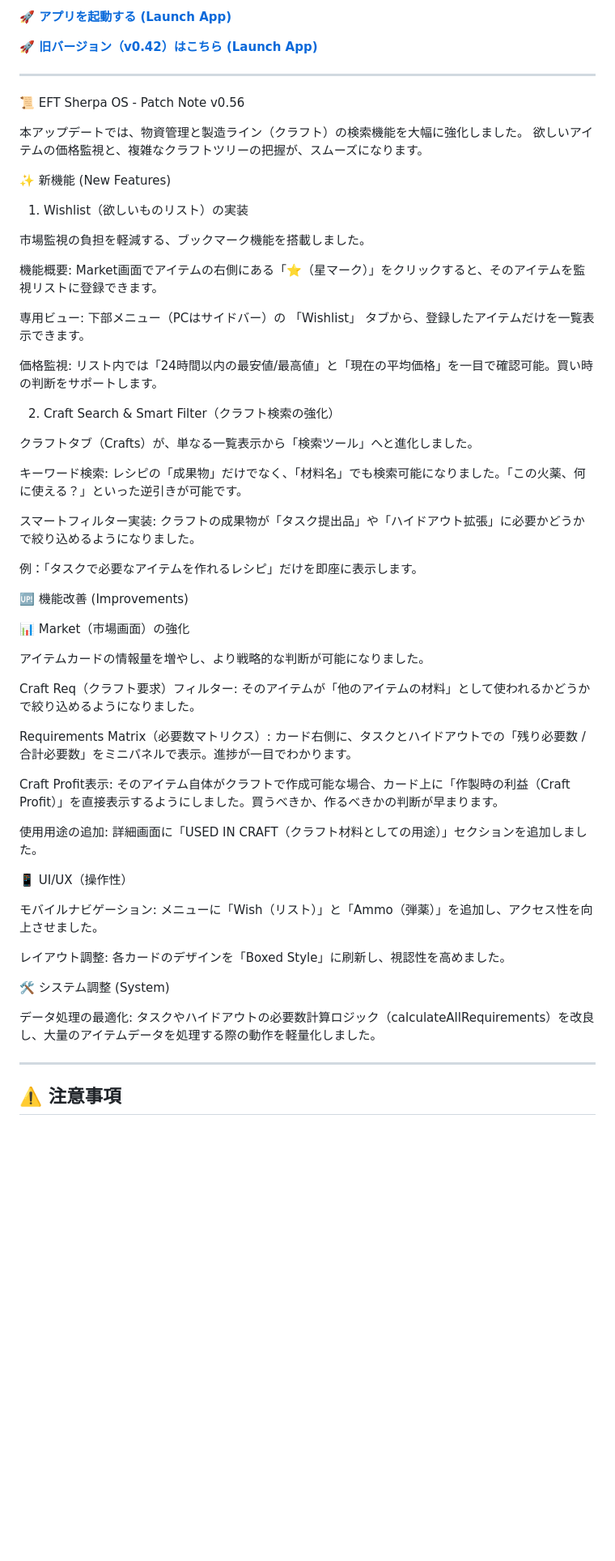
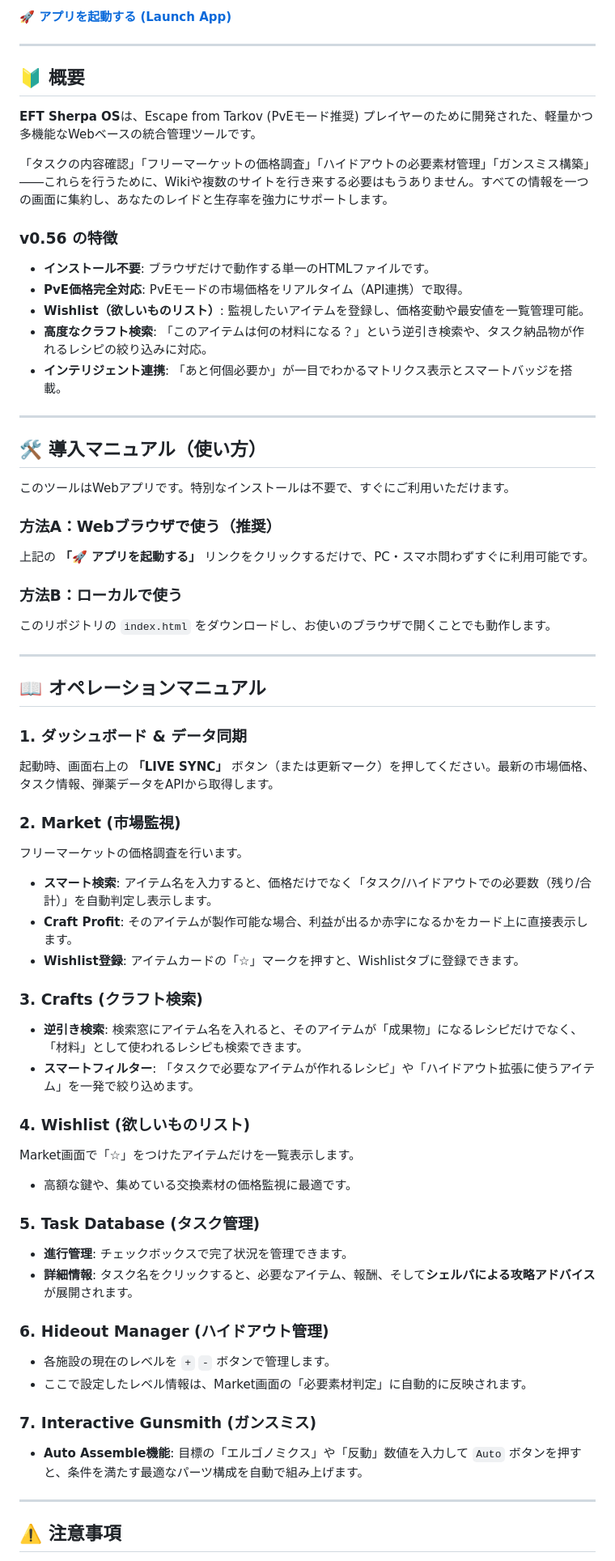
Before and after one commit to halkawasemi/EFT-Sherpa-OS, a Markdown page: README.md, the part around one of its changes. Shown at 81% size. Rendered like a GitHub page; blank space fills up the shorter version.

Commit message:
README.md を更新

```diff
--- a/README.md
+++ b/README.md
@@ -6,60 +4,63 @@
 <!-- ここに公開URLへのリンクボタンを配置 -->
-[**🚀 アプリを起動する (Launch App)**](https://halkawasemi.github.io/EFT-Sherpa-OS/)
-
-[**🚀 旧バージョン（v0.42）はこちら (Launch App)**](https://halkawasemi.github.io/EFT-Sherpa-OS/v0.42.html)
+[**🚀 アプリを起動する (Launch App)**](https://halkawasemi.github.io/EFT/)
 
 ---
 
-📜 EFT Sherpa OS - Patch Note v0.56
+## 🔰 概要
+**EFT Sherpa OS**は、Escape from Tarkov (PvEモード推奨) プレイヤーのために開発された、軽量かつ多機能なWebベースの統合管理ツールです。
 
-本アップデートでは、物資管理と製造ライン（クラフト）の検索機能を大幅に強化しました。
-欲しいアイテムの価格監視と、複雑なクラフトツリーの把握が、スムーズになります。
+「タスクの内容確認」「フリーマーケットの価格調査」「ハイドアウトの必要素材管理」「ガンスミス構築」――これらを行うために、Wikiや複数のサイトを行き来する必要はもうありません。すべての情報を一つの画面に集約し、あなたのレイドと生存率を強力にサポートします。
 
-✨ 新機能 (New Features)
+### v0.56 の特徴
+* **インストール不要**: ブラウザだけで動作する単一のHTMLファイルです。
+* **PvE価格完全対応**: PvEモードの市場価格をリアルタイム（API連携）で取得。
+* **Wishlist（欲しいものリスト）**: 監視したいアイテムを登録し、価格変動や最安値を一覧管理可能。
+* **高度なクラフト検索**: 「このアイテムは何の材料になる？」という逆引き検索や、タスク納品物が作れるレシピの絞り込みに対応。
+* **インテリジェント連携**: 「あと何個必要か」が一目でわかるマトリクス表示とスマートバッジを搭載。
 
-1. Wishlist（欲しいものリスト）の実装
+---
 
-市場監視の負担を軽減する、ブックマーク機能を搭載しました。
+## 🛠 導入マニュアル（使い方）
 
-機能概要: Market画面でアイテムの右側にある「⭐（星マーク）」をクリックすると、そのアイテムを監視リストに登録できます。
+このツールはWebアプリです。特別なインストールは不要で、すぐにご利用いただけます。
 
-専用ビュー: 下部メニュー（PCはサイドバー）の 「Wishlist」 タブから、登録したアイテムだけを一覧表示できます。
+### 方法A：Webブラウザで使う（推奨）
+上記の **「🚀 アプリを起動する」** リンクをクリックするだけで、PC・スマホ問わずすぐに利用可能です。
 
-価格監視: リスト内では「24時間以内の最安値/最高値」と「現在の平均価格」を一目で確認可能。買い時の判断をサポートします。
+### 方法B：ローカルで使う
+このリポジトリの `index.html` をダウンロードし、お使いのブラウザで開くことでも動作します。
 
-2. Craft Search & Smart Filter（クラフト検索の強化）
+---
 
-クラフトタブ（Crafts）が、単なる一覧表示から「検索ツール」へと進化しました。
+## 📖 オペレーションマニュアル
 
-キーワード検索: レシピの「成果物」だけでなく、「材料名」でも検索可能になりました。「この火薬、何に使える？」といった逆引きが可能です。
+### 1. ダッシュボード & データ同期
+起動時、画面右上の **「LIVE SYNC」** ボタン（または更新マーク）を押してください。最新の市場価格、タスク情報、弾薬データをAPIから取得します。
 
-スマートフィルター実装: クラフトの成果物が「タスク提出品」や「ハイドアウト拡張」に必要かどうかで絞り込めるようになりました。
+### 2. Market (市場監視)
+フリーマーケットの価格調査を行います。
+* **スマート検索**: アイテム名を入力すると、価格だけでなく「タスク/ハイドアウトでの必要数（残り/合計）」を自動判定し表示します。
+* **Craft Profit**: そのアイテムが製作可能な場合、利益が出るか赤字になるかをカード上に直接表示します。
+* **Wishlist登録**: アイテムカードの「☆」マークを押すと、Wishlistタブに登録できます。
 
-例：「タスクで必要なアイテムを作れるレシピ」だけを即座に表示します。
+### 3. Crafts (クラフト検索)
+* **逆引き検索**: 検索窓にアイテム名を入れると、そのアイテムが「成果物」になるレシピだけでなく、「材料」として使われるレシピも検索できます。
+* **スマートフィルター**: 「タスクで必要なアイテムが作れるレシピ」や「ハイドアウト拡張に使うアイテム」を一発で絞り込めます。
 
-🆙 機能改善 (Improvements)
+### 4. Wishlist (欲しいものリスト)
+Market画面で「☆」をつけたアイテムだけを一覧表示します。
+* 高額な鍵や、集めている交換素材の価格監視に最適です。
 
-📊 Market（市場画面）の強化
+### 5. Task Database (タスク管理)
+* **進行管理**: チェックボックスで完了状況を管理できます。
+* **詳細情報**: タスク名をクリックすると、必要なアイテム、報酬、そして**シェルパによる攻略アドバイス**が展開されます。
 
-アイテムカードの情報量を増やし、より戦略的な判断が可能になりました。
+### 6. Hideout Manager (ハイドアウト管理)
+* 各施設の現在のレベルを `+` `-` ボタンで管理します。
+* ここで設定したレベル情報は、Market画面の「必要素材判定」に自動的に反映されます。
 
-Craft Req（クラフト要求）フィルター: そのアイテムが「他のアイテムの材料」として使われるかどうかで絞り込めるようになりました。
-
-Requirements Matrix（必要数マトリクス）: カード右側に、タスクとハイドアウトでの「残り必要数 / 合計必要数」をミニパネルで表示。進捗が一目でわかります。
-
-Craft Profit表示: そのアイテム自体がクラフトで作成可能な場合、カード上に「作製時の利益（Craft Profit）」を直接表示するようにしました。買うべきか、作るべきかの判断が早まります。
-
-使用用途の追加: 詳細画面に「USED IN CRAFT（クラフト材料としての用途）」セクションを追加しました。
-
-📱 UI/UX（操作性）
-
-モバイルナビゲーション: メニューに「Wish（リスト）」と「Ammo（弾薬）」を追加し、アクセス性を向上させました。
-
-レイアウト調整: 各カードのデザインを「Boxed Style」に刷新し、視認性を高めました。
-
-🛠 システム調整 (System)
-
-データ処理の最適化: タスクやハイドアウトの必要数計算ロジック（calculateAllRequirements）を改良し、大量のアイテムデータを処理する際の動作を軽量化しました。
+### 7. Interactive Gunsmith (ガンスミス)
+* **Auto Assemble機能**: 目標の「エルゴノミクス」や「反動」数値を入力して `Auto` ボタンを押すと、条件を満たす最適なパーツ構成を自動で組み上げます。
 
 ---
 
```
Also changed, not shown: other parts of README.md (+0 -2 lines).
